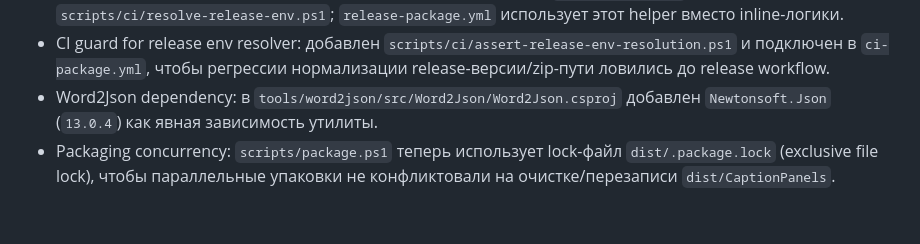
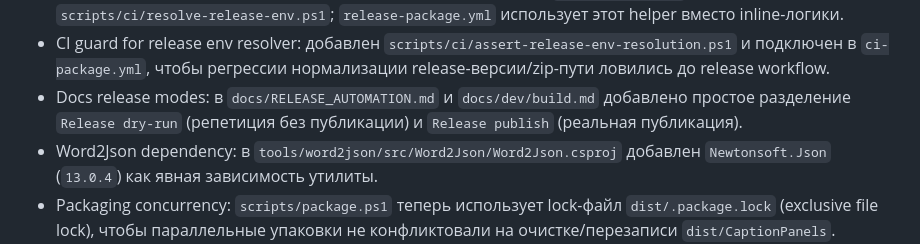
Before and after one commit to pkurzykin/CaptionPanels, a Markdown page: CHANGELOG.md, the part around the change. Rendered like a GitHub page; blank space fills up the shorter version.

```diff
--- a/CHANGELOG.md
+++ b/CHANGELOG.md
@@ -53,6 +53,7 @@
 - Release artifact determinism: в `release-package.yml` upload больше не использует wildcard `dist/CaptionPanels_*.zip`; путь zip теперь вычисляется детерминированно как `dist/CaptionPanels_<normalized-version>_win.zip`.
 - Release env centralization: нормализация версии и вычисление `RELEASE_ZIP_PATH` вынесены в `scripts/ci/resolve-release-env.ps1`; `release-package.yml` использует этот helper вместо inline-логики.
 - CI guard for release env resolver: добавлен `scripts/ci/assert-release-env-resolution.ps1` и подключен в `ci-package.yml`, чтобы регрессии нормализации release-версии/zip-пути ловились до release workflow.
+- Docs release modes: в `docs/RELEASE_AUTOMATION.md` и `docs/dev/build.md` добавлено простое разделение `Release dry-run` (репетиция без публикации) и `Release publish` (реальная публикация).
 - Word2Json dependency: в `tools/word2json/src/Word2Json/Word2Json.csproj` добавлен `Newtonsoft.Json` (`13.0.4`) как явная зависимость утилиты.
 - Packaging concurrency: `scripts/package.ps1` теперь использует lock-файл `dist/.package.lock` (exclusive file lock), чтобы параллельные упаковки не конфликтовали на очистке/перезаписи `dist/CaptionPanels`.
 - Head Topic: генерация снова отвязана от количества geotag; цепочка строится по `Sub_SYNCH_*` (первый старт от плейхеда, далее `start = end(previous synch)`, `end = start(next synch)`), чтобы покрывать весь ролик по утвержденному правилу.
```
Also changed, not shown: docs/RELEASE_AUTOMATION.md (+18 -0 lines), docs/dev/build.md (+3 -0 lines).
